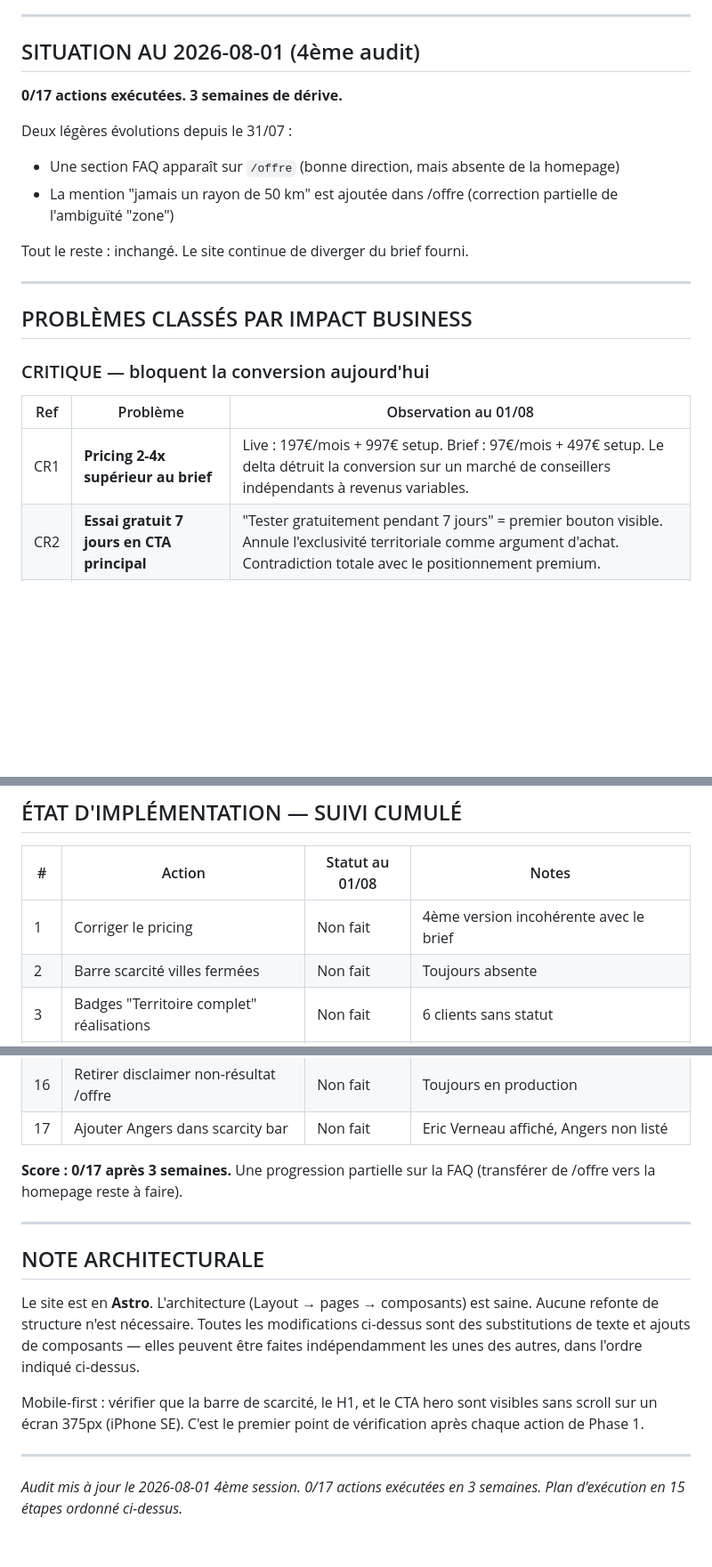
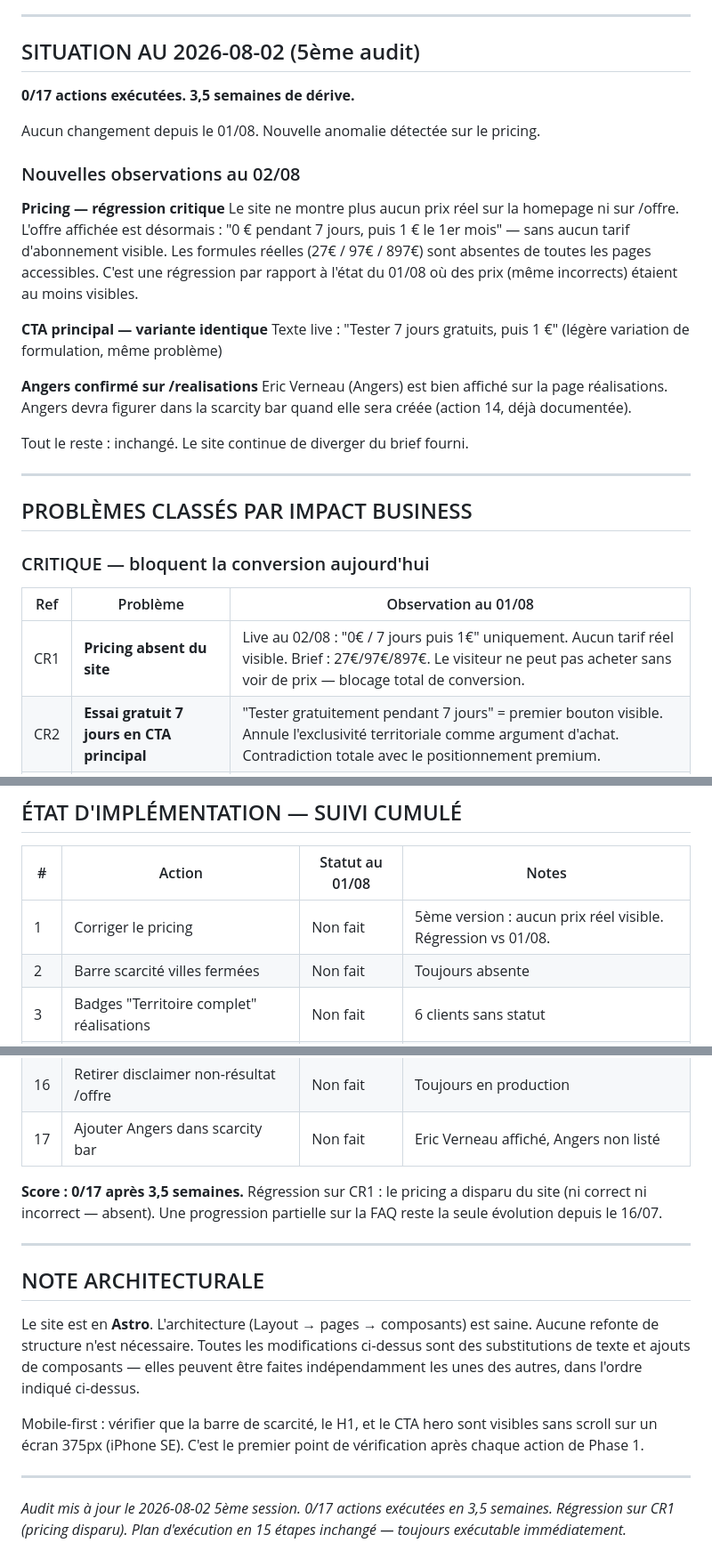
Before and after one commit to olimcfly/ecosysteme-site, a Markdown page: AUDIT-CRO.md, 3 parts joined by grey strips. Shown at 89% size. Drawn GitHub-style; blank space fills up the shorter version.

Commit message:
audit: 5ème session 2026-08-02 — 0/17, régression pricing
- Pricing absent du site (ni 197€ ni le brief 97€ — "0€/1€" only)
- CTA principal inchangé (trial 7 jours)
- H1 inchangé, scarcity bar absente
- Angers confirmé sur /réalisations (Eric Verneau)
- Score cumulé : 0/17 après 3,5 semaines

Co-Authored-By: Claude Sonnet 4.6 <noreply@anthropic.com>
Claude-Session: https://claude.ai/code/session_01G3xEXgNN9ygvfpJptXLtYH

```diff
--- a/AUDIT-CRO.md
+++ b/AUDIT-CRO.md
@@ -3,13 +3,26 @@
 
 ---
 
-## SITUATION AU 2026-08-01 (4ème audit)
+## SITUATION AU 2026-08-02 (5ème audit)
 
-**0/17 actions exécutées. 3 semaines de dérive.**
+**0/17 actions exécutées. 3,5 semaines de dérive.**
 
-Deux légères évolutions depuis le 31/07 :
-- Une section FAQ apparaît sur `/offre` (bonne direction, mais absente de la homepage)
-- La mention "jamais un rayon de 50 km" est ajoutée dans /offre (correction partielle de l'ambiguïté "zone")
+Aucun changement depuis le 01/08. Nouvelle anomalie détectée sur le pricing.
+
+### Nouvelles observations au 02/08
+
+**Pricing — régression critique**
+Le site ne montre plus aucun prix réel sur la homepage ni sur /offre.
+L'offre affichée est désormais : "0 € pendant 7 jours, puis 1 € le 1er mois" — sans aucun tarif d'abonnement visible.
+Les formules réelles (27€ / 97€ / 897€) sont absentes de toutes les pages accessibles.
+C'est une régression par rapport à l'état du 01/08 où des prix (même incorrects) étaient au moins visibles.
+
+**CTA principal — variante identique**
+Texte live : "Tester 7 jours gratuits, puis 1 €" (légère variation de formulation, même problème)
+
+**Angers confirmé sur /realisations**
+Eric Verneau (Angers) est bien affiché sur la page réalisations.
+Angers devra figurer dans la scarcity bar quand elle sera créée (action 14, déjà documentée).
 
 Tout le reste : inchangé. Le site continue de diverger du brief fourni.
 
@@ -21,7 +34,7 @@ Tout le reste : inchangé. Le site continue de diverger du brief fourni.
 
 | Ref | Problème | Observation au 01/08 |
 |-----|----------|----------------------|
-| CR1 | **Pricing 2-4x supérieur au brief** | Live : 197€/mois + 997€ setup. Brief : 97€/mois + 497€ setup. Le delta détruit la conversion sur un marché de conseillers indépendants à revenus variables. |
+| CR1 | **Pricing absent du site** | Live au 02/08 : "0€ / 7 jours puis 1€" uniquement. Aucun tarif réel visible. Brief : 27€/97€/897€. Le visiteur ne peut pas acheter sans voir de prix — blocage total de conversion. |
 | CR2 | **Essai gratuit 7 jours en CTA principal** | "Tester gratuitement pendant 7 jours" = premier bouton visible. Annule l'exclusivité territoriale comme argument d'achat. Contradiction totale avec le positionnement premium. |
 | CR3 | **5 CTAs sans hiérarchie** | "Tester gratuitement" · "Mon territoire est-il encore libre ?" · "Devenir partenaire fondateur" · "Vérifier la disponibilité" · "Vérifier si ma zone est disponible" → le visiteur ne sait pas quoi faire. |
 | CR4 | **H1 centré sur la marque, pas le client** | "Écosystème Immo n'est pas un simple logiciel…" — commence par le nom de marque, posture défensive, aucune promesse client. |
@@ -266,7 +279,7 @@ Voir COPY-CHANGES.md pour tous les textes prêts à copier-coller.
 
 | # | Action | Statut au 01/08 | Notes |
 |---|--------|-----------------|-------|
-| 1 | Corriger le pricing | Non fait | 4ème version incohérente avec le brief |
+| 1 | Corriger le pricing | Non fait | 5ème version : aucun prix réel visible. Régression vs 01/08. |
 | 2 | Barre scarcité villes fermées | Non fait | Toujours absente |
 | 3 | Badges "Territoire complet" réalisations | Non fait | 6 clients sans statut |
 | 4 | Réécrire H1 | Non fait | Même H1 faible depuis le 31/07 |
@@ -284,8 +297,9 @@ Voir COPY-CHANGES.md pour tous les textes prêts à copier-coller.
 | 16 | Retirer disclaimer non-résultat /offre | Non fait | Toujours en production |
 | 17 | Ajouter Angers dans scarcity bar | Non fait | Eric Verneau affiché, Angers non listé |
 
-**Score : 0/17 après 3 semaines.**
-Une progression partielle sur la FAQ (transférer de /offre vers la homepage reste à faire).
+**Score : 0/17 après 3,5 semaines.**
+Régression sur CR1 : le pricing a disparu du site (ni correct ni incorrect — absent).
+Une progression partielle sur la FAQ reste la seule évolution depuis le 16/07.
 
 ---
 
@@ -302,5 +316,5 @@ après chaque action de Phase 1.
 
 ---
 
-*Audit mis à jour le 2026-08-01*
-*4ème session. 0/17 actions exécutées en 3 semaines. Plan d'exécution en 15 étapes ordonné ci-dessus.*
+*Audit mis à jour le 2026-08-02*
+*5ème session. 0/17 actions exécutées en 3,5 semaines. Régression sur CR1 (pricing disparu). Plan d'exécution en 15 étapes inchangé — toujours exécutable immédiatement.*
```
Also changed, not shown: other parts of AUDIT-CRO.md (+1 -1 lines).
